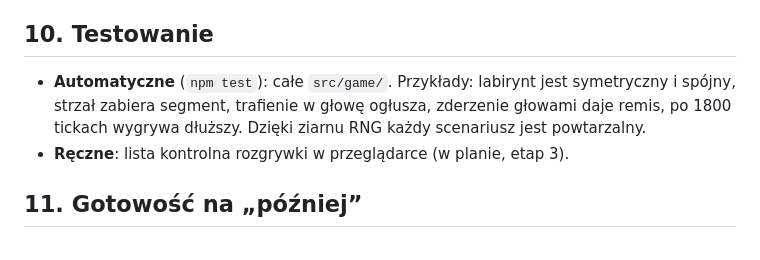
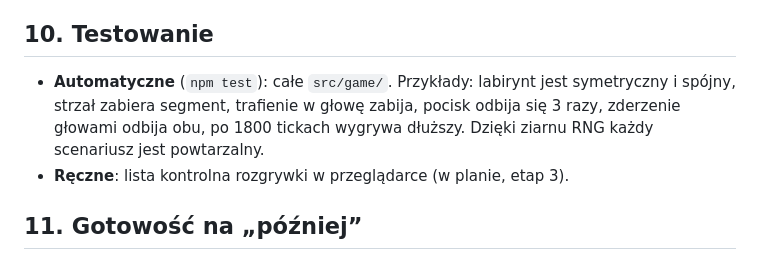
Before and after one commit to traciborski/snake-brawl, a Markdown page: docs/02-ARCHITEKTURA.md, the part around the change. GitHub-like rendering.

Commit message:
Docs: fix outdated test examples in architecture
Co-Authored-By: Claude Opus 5.5 <noreply@anthropic.com>
Claude-Session: https://claude.ai/code/session_019oRkSzEAjurfraR5kJY8eQ

```diff
--- a/docs/02-ARCHITEKTURA.md
+++ b/docs/02-ARCHITEKTURA.md
@@ -181,8 +181,8 @@ Każda scena ma `enter()`, `update(tick)`, `render(ctx, alpha)`, `exit()`.
 ## 10. Testowanie
 
 - **Automatyczne** (`npm test`): całe `src/game/`. Przykłady:
-  labirynt jest symetryczny i spójny, strzał zabiera segment, trafienie w głowę ogłusza,
-  zderzenie głowami daje remis, po 1800 tickach wygrywa dłuższy.
+  labirynt jest symetryczny i spójny, strzał zabiera segment, trafienie w głowę zabija, pocisk odbija się 3 razy,
+  zderzenie głowami odbija obu, po 1800 tickach wygrywa dłuższy.
   Dzięki ziarnu RNG każdy scenariusz jest powtarzalny.
 - **Ręczne**: lista kontrolna rozgrywki w przeglądarce (w planie, etap 3).
 
```
